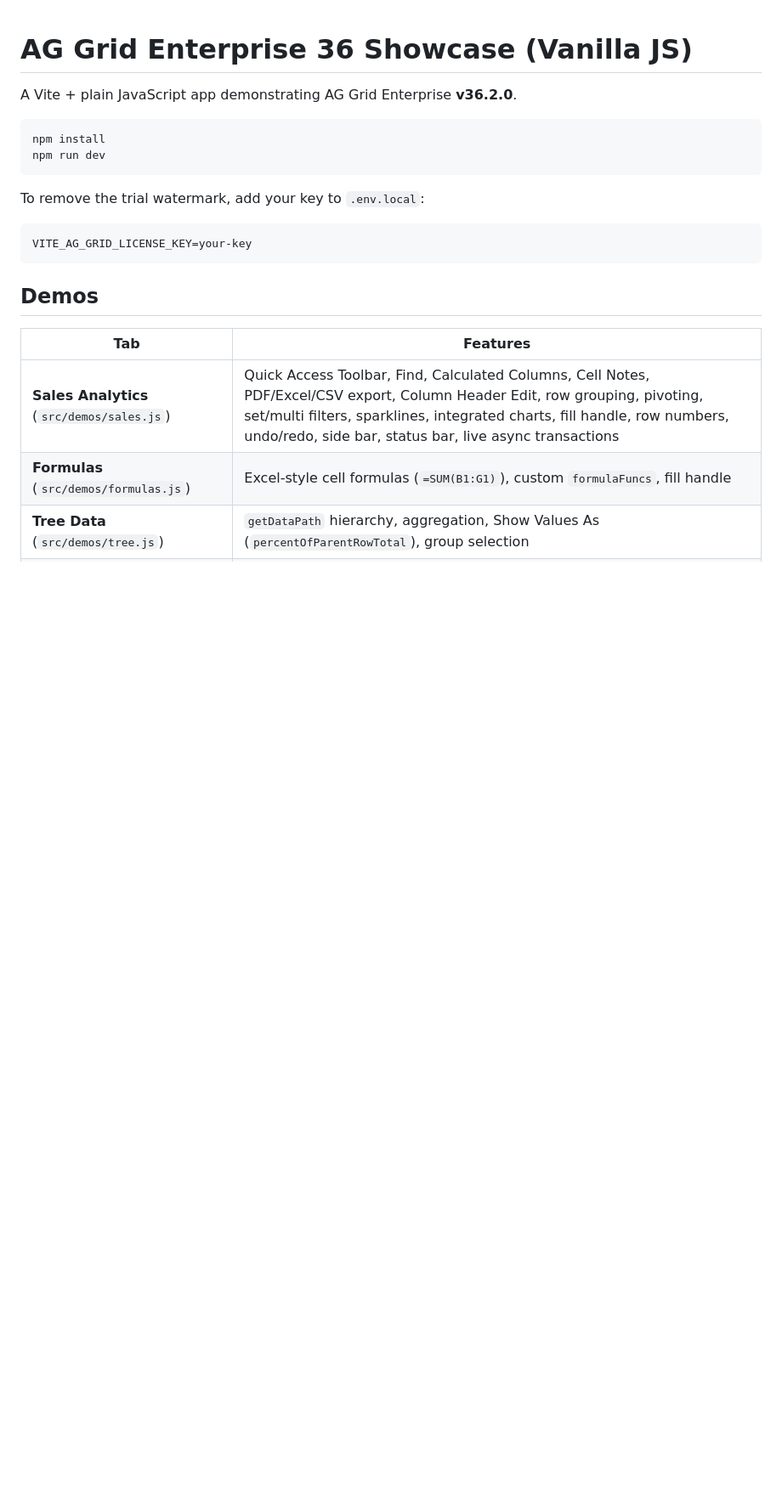
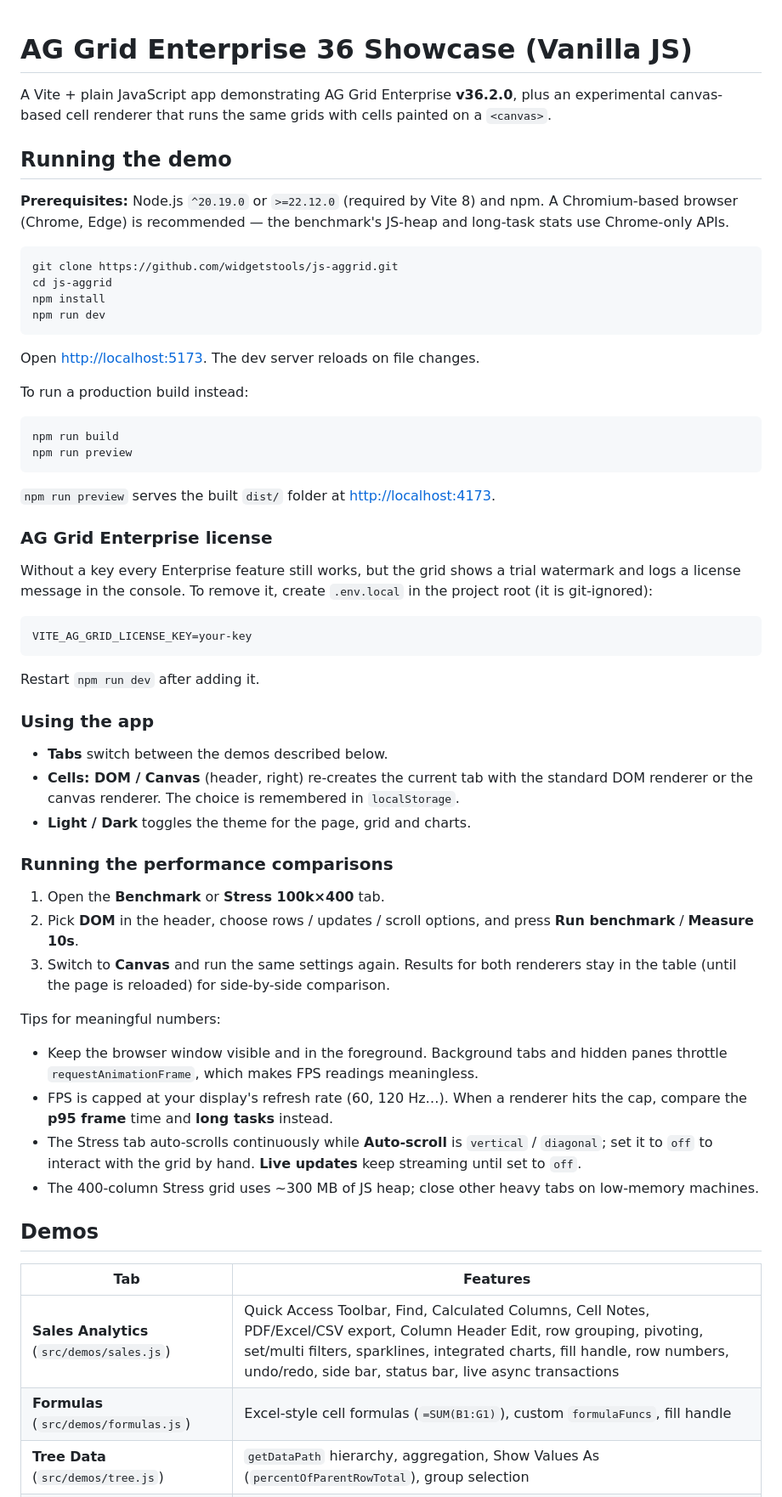
Before and after one commit to widgetstools/js-aggrid, a Markdown page: README.md, the part around the change. Shown at 85% size. Drawn GitHub-style; blank space fills up the shorter version.

Commit message:
Add instructions for running the demo
Covers prerequisites, dev and production builds, the license key,
using the DOM/Canvas and theme switches, and how to run the benchmark
and stress comparisons for meaningful results.

Co-Authored-By: Claude Opus 5.5 <noreply@anthropic.com>

````diff
--- a/README.md
+++ b/README.md
@@ -1,17 +1,66 @@
 # AG Grid Enterprise 36 Showcase (Vanilla JS)
 
-A Vite + plain JavaScript app demonstrating AG Grid Enterprise **v36.2.0**.
+A Vite + plain JavaScript app demonstrating AG Grid Enterprise **v36.2.0**, plus an experimental
+canvas-based cell renderer that runs the same grids with cells painted on a `<canvas>`.
+
+## Running the demo
+
+**Prerequisites:** Node.js `^20.19.0` or `>=22.12.0` (required by Vite 8) and npm. A Chromium-based browser
+(Chrome, Edge) is recommended — the benchmark's JS-heap and long-task stats use Chrome-only APIs.
 
 ```bash
+git clone https://github.com/widgetstools/js-aggrid.git
+cd js-aggrid
 npm install
 npm run dev
 ```
 
-To remove the trial watermark, add your key to `.env.local`:
+Open <http://localhost:5173>. The dev server reloads on file changes.
+
+To run a production build instead:
+
+```bash
+npm run build
+npm run preview
+```
+
+`npm run preview` serves the built `dist/` folder at <http://localhost:4173>.
+
+### AG Grid Enterprise license
+
+Without a key every Enterprise feature still works, but the grid shows a trial watermark and logs a license
+message in the console. To remove it, create `.env.local` in the project root (it is git-ignored):
 
 ```
 VITE_AG_GRID_LICENSE_KEY=your-key
 ```
+
+Restart `npm run dev` after adding it.
+
+### Using the app
+
+- **Tabs** switch between the demos described below.
+- **Cells: DOM / Canvas** (header, right) re-creates the current tab with the standard DOM renderer or the
+  canvas renderer. The choice is remembered in `localStorage`.
+- **Light / Dark** toggles the theme for the page, grid and charts.
+
+### Running the performance comparisons
+
+1. Open the **Benchmark** or **Stress 100k×400** tab.
+2. Pick **DOM** in the header, choose rows / updates / scroll options, and press **Run benchmark** /
+   **Measure 10s**.
+3. Switch to **Canvas** and run the same settings again. Results for both renderers stay in the table
+   (until the page is reloaded) for side-by-side comparison.
+
+Tips for meaningful numbers:
+
+- Keep the browser window visible and in the foreground. Background tabs and hidden panes throttle
+  `requestAnimationFrame`, which makes FPS readings meaningless.
+- FPS is capped at your display's refresh rate (60, 120 Hz…). When a renderer hits the cap, compare the
+  **p95 frame** time and **long tasks** instead.
+- The Stress tab auto-scrolls continuously while **Auto-scroll** is `vertical` / `diagonal`; set it to `off` to
+  interact with the grid by hand. **Live updates** keep streaming until set to `off`.
+- The 400-column Stress grid uses ~300 MB of JS heap; close other heavy tabs on low-memory machines.
 
 ## Demos
 
````
